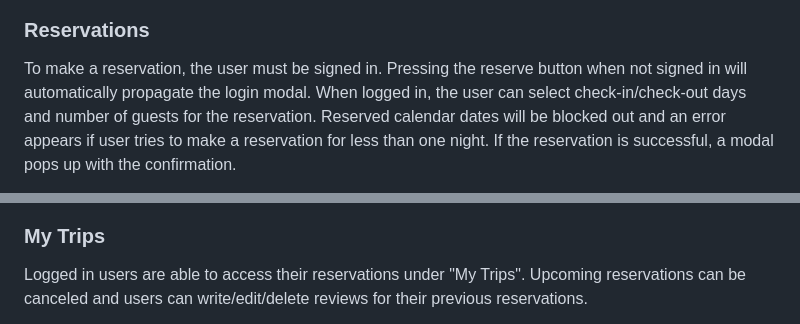
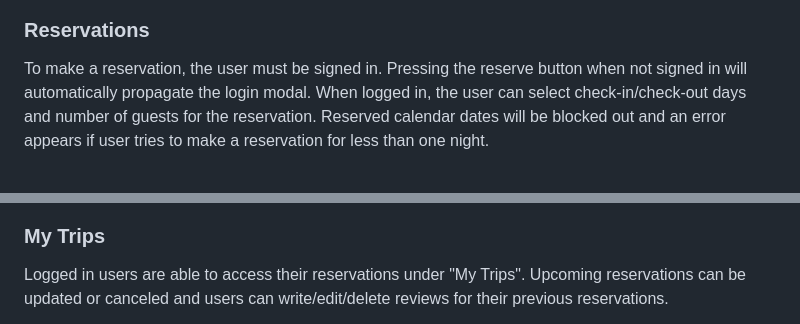
Before and after one commit to michelleeli/LuxeBNB, a Markdown page: README.md, 2 parts joined by grey strips. GitHub-like rendering.

```diff
--- a/README.md
+++ b/README.md
@@ -54,4 +56,4 @@ Clicking on a listing in the landing page or map progagates the show page for th
 
 ### Reservations
-To make a reservation, the user must be signed in. Pressing the reserve button when not signed in will automatically propagate the login modal. When logged in, the user can select check-in/check-out days and number of guests for the reservation. Reserved calendar dates will be blocked out and an error appears if user tries to make a reservation for less than one night. If the reservation is successful, a modal pops up with the confirmation.
+To make a reservation, the user must be signed in. Pressing the reserve button when not signed in will automatically propagate the login modal. When logged in, the user can select check-in/check-out days and number of guests for the reservation. Reserved calendar dates will be blocked out and an error appears if user tries to make a reservation for less than one night.
 
@@ -59,4 +61,4 @@ To make a reservation, the user must be signed in. Pressing the reserve button w
 
 ### My Trips
-Logged in users are able to access their reservations under "My Trips". Upcoming reservations can be canceled and users can write/edit/delete reviews for their previous reservations.
+Logged in users are able to access their reservations under "My Trips". Upcoming reservations can be updated or canceled and users can write/edit/delete reviews for their previous reservations.
 
```
Also changed, not shown: other parts of README.md (+6 -3 lines).
